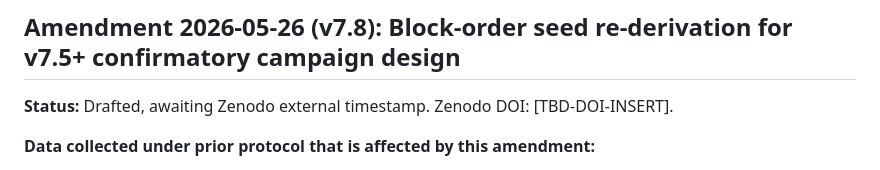
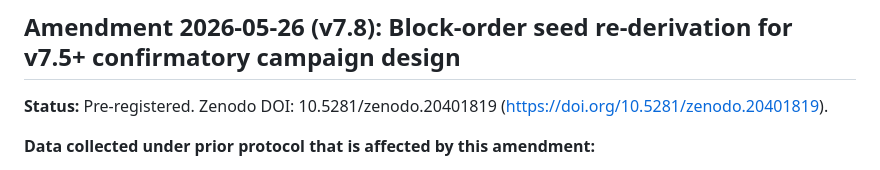
Before and after one commit to akulswami/sensor-mlc-latency, a Markdown page: docs/pre-registration.md, the part around the change. Rendered like a GitHub page.

Commit message:
Back-fill Zenodo DOI for v7.8 amendment
v7.8 GitHub Release published from tag prereg-amendment-2026-05-26-v7-8.
GitHub-Zenodo integration auto-minted the DOI within ~60 seconds.

DOI assigned:
  v7.8 → 10.5281/zenodo.20401819

Status line updated in docs/pre-registration.md.

Per the v5 Change 4 same-day commitment: v7.8 amendment commit (b5901e9),
tag (prereg-amendment-2026-05-26-v7-8), Zenodo release publication, and
this back-fill commit all occur within calendar day 2026-05-26.

Pre-registration DOI chain status after this commit:
- All amendments v2 through v7.8 have externally-timestamped Zenodo DOIs
- v6 retains its supersession-by-v6.1 note (correct, not debt)
- No 'TBD-DOI-INSERT' or 'Zenodo DOI TBD' placeholders remain

DOIs minted today (2026-05-26):
  v7.6 → 10.5281/zenodo.20400025  (about 2 hours ago)
  v7.7 → 10.5281/zenodo.20401671  (about 20 minutes ago)
  v7.8 → 10.5281/zenodo.20401819  (just minted)

```diff
--- a/docs/pre-registration.md
+++ b/docs/pre-registration.md
@@ -2255,7 +2255,7 @@ This amendment is committed to the public repository at github.com/akulswami/sen
 
 ## Amendment 2026-05-26 (v7.8): Block-order seed re-derivation for v7.5+ confirmatory campaign design
 
-**Status:** Drafted, awaiting Zenodo external timestamp. Zenodo DOI: [TBD-DOI-INSERT].
+**Status:** Pre-registered. Zenodo DOI: 10.5281/zenodo.20401819 (https://doi.org/10.5281/zenodo.20401819).
 
 **Data collected under prior protocol that is affected by this amendment:**
 
```
